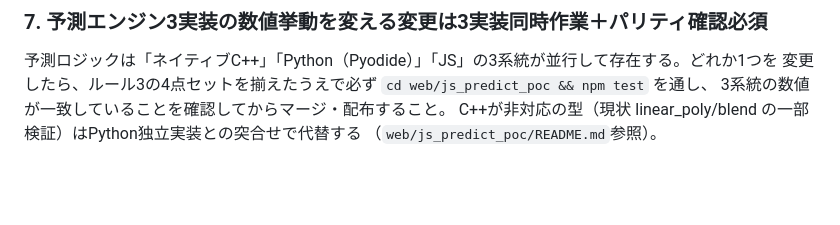
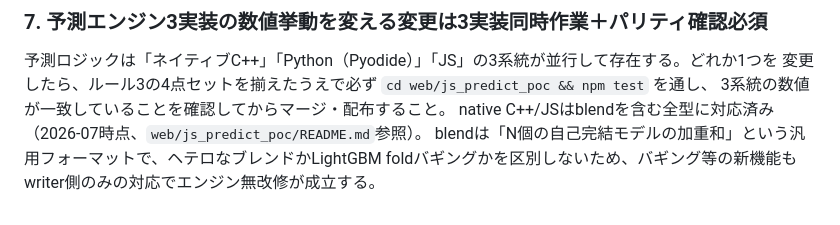
Before and after one commit to KS278810/Tregressor-V2, a Markdown page: CLAUDE.md, the part around the change. Drawn GitHub-style; blank space fills up the shorter version.

Commit message:
docs: CLAUDE.mdのC++blend非対応記述を修正(陳腐化していた)
native C++/JSは2026-07時点でblendを含む全モデル型に対応済み
(web/js_predict_poc/README.md参照)。旧記述は2026-07-15以前の状態を
指しており、LightGBM foldバギング実装時に陳腐化を確認したため修正。

Co-Authored-By: Claude Sonnet 5 <noreply@anthropic.com>

```diff
--- a/CLAUDE.md
+++ b/CLAUDE.md
@@ -71,5 +71,6 @@ Python複製同期のような一連の変更でも、性質が異なれば別
 予測ロジックは「ネイティブC++」「Python（Pyodide）」「JS」の3系統が並行して存在する。どれか1つを
 変更したら、ルール3の4点セットを揃えたうえで必ず `cd web/js_predict_poc && npm test` を通し、
 3系統の数値が一致していることを確認してからマージ・配布すること。
-C++が非対応の型（現状 linear_poly/blend の一部検証）はPython独立実装との突合せで代替する
-（`web/js_predict_poc/README.md`参照）。
+native C++/JSはblendを含む全型に対応済み（2026-07時点、`web/js_predict_poc/README.md`参照）。
+blendは「N個の自己完結モデルの加重和」という汎用フォーマットで、ヘテロなブレンドかLightGBM
+foldバギングかを区別しないため、バギング等の新機能もwriter側のみの対応でエンジン無改修が成立する。
```
